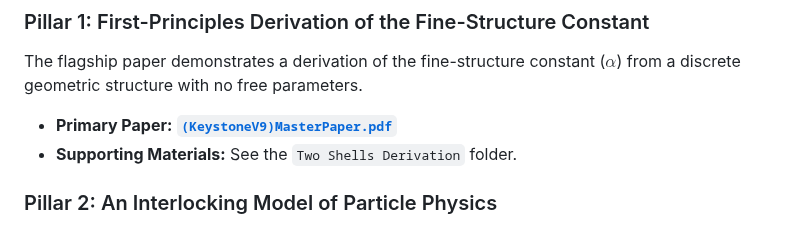
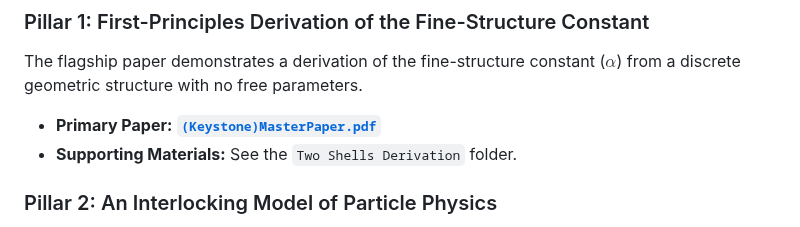
Before and after one commit to playfularchitect/Rosetta-Stone-Of-Physics, a Markdown page: README.md, the part around the change. Drawn GitHub-style.

Commit message:
Update README.md
Signed-off-by: Evan Wesley <ewesley541@gmail.com>

```diff
--- a/README.md
+++ b/README.md
@@ -37,7 +37,7 @@ The evidence for this framework is built on three distinct, interlocking pillars
 
 The flagship paper demonstrates a derivation of the fine-structure constant ($\alpha$) from a discrete geometric structure with no free parameters.
 
-* **Primary Paper:** **[`(KeystoneV9)MasterPaper.pdf`](./(KeystoneV9)MasterPaper.pdf)**
+* **Primary Paper:** **[`(Keystone)MasterPaper.pdf`](./(Keystone)MasterPaper.pdf)**
 * **Supporting Materials:** See the `Two Shells Derivation` folder.
 
 ###  Pillar 2: An Interlocking Model of Particle Physics
```
